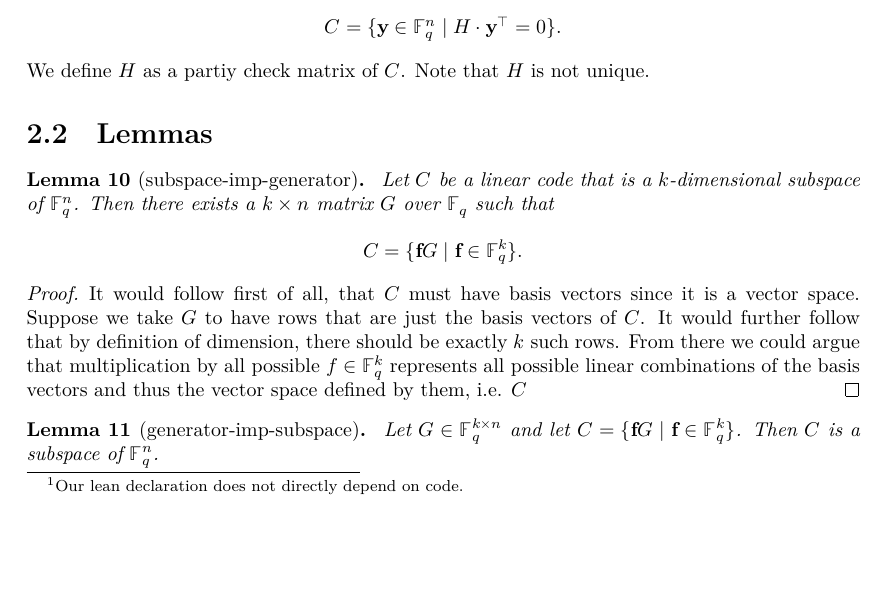
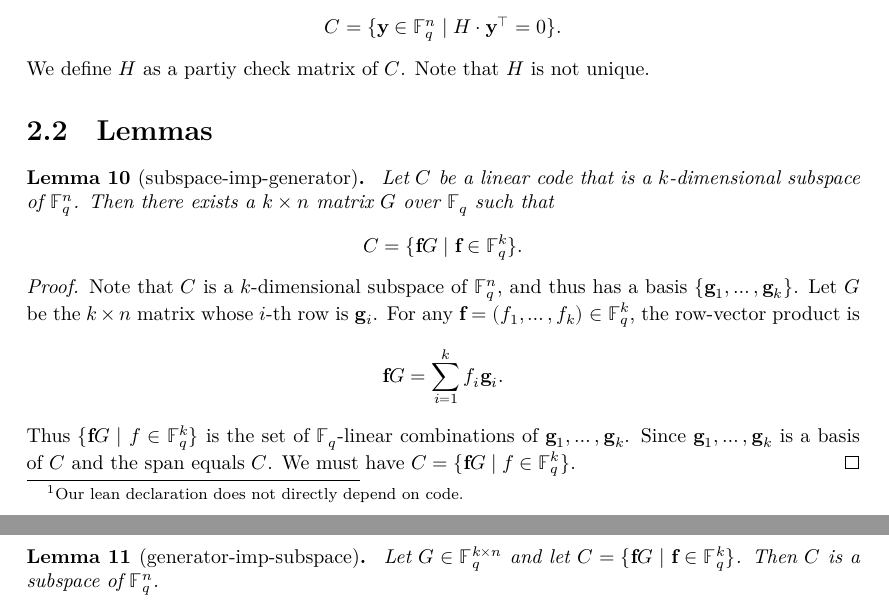
Before and after one commit to wurtylex/LeanECC, a LaTeX document (blueprint/src/print.tex, which reads blueprint/src/sections/LinearCodes/lemmas.tex): part of page 3 of 4 before the commit and two parts of pages 3 and 4 of 4 after it, the two joined at a grey line, cut so that both start at the same text, the shorter picture padded with empty space. Compiled offline with XeLaTeX.

Commit message:
riger subspace-imp-generator lemma

```diff
--- a/blueprint/src/sections/LinearCodes/lemmas.tex
+++ b/blueprint/src/sections/LinearCodes/lemmas.tex
@@ -11,10 +11,15 @@
 \end{lemma}
 
 \begin{proof}
-    It would follow first of all, that $C$ must have basis vectors since it is a vector space.
-    Suppose we take $G$ to have rows that are just the basis vectors of $C$.
-    It would further follow that by definition of dimension, there should be exactly $k$ such rows.
-    From there we could argue that multiplication by all possible $f\in \mathbb{F}^{k}_{q}$ represents all possible linear combinations of the basis vectors and thus the vector space defined by them, i.e. $C$
+Note that $C$ is a $k$-dimensional subspace of $\mathbb{F}_q^n$, and thus has a basis $\{\mathbf{g}_1, \ldots, \mathbf{g}_k\}$.
+Let $G$ be the $k \times n$ matrix whose $i$-th row is $\mathbf{g}_i$.
+For any $\mathbf{f} = (f_1, \ldots, f_k) \in \mathbb{F}_q^k$, the row-vector product is
+\[
+    \mathbf{f}G = \sum_{i=1}^k f_i \mathbf{g}_i.
+\]
+Thus $\{\mathbf{f}G \mid f \in \mathbb{F}^{k}_{q}\}$ is the set of $\mathbb{F}_q$-linear combinations of $\mathbf{g}_{1},\ldots, \mathbf{g}_{k}$.
+Since $\mathbf{g}_{1}, \ldots, \mathbf{g}_{k}$ is a basis of $C$ and the span equals $C$.
+We must have $C = \{\mathbf{f}G \mid f \in \mathbb{F}^{k}_{q}\}$.
 \end{proof}
 
 \begin{lemma}[generator-imp-subspace]
```
